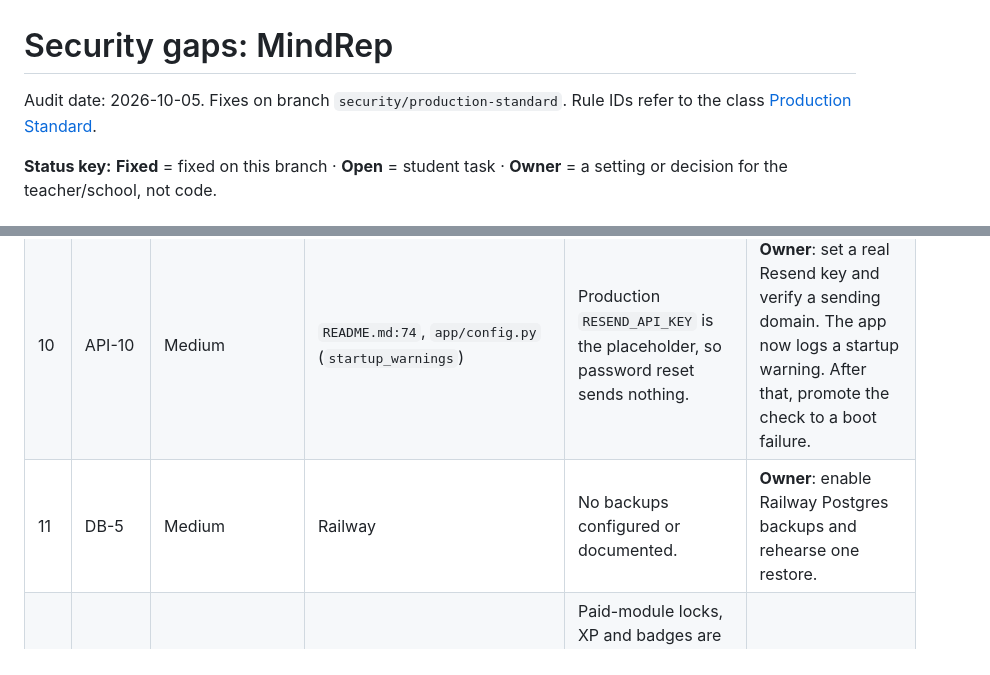
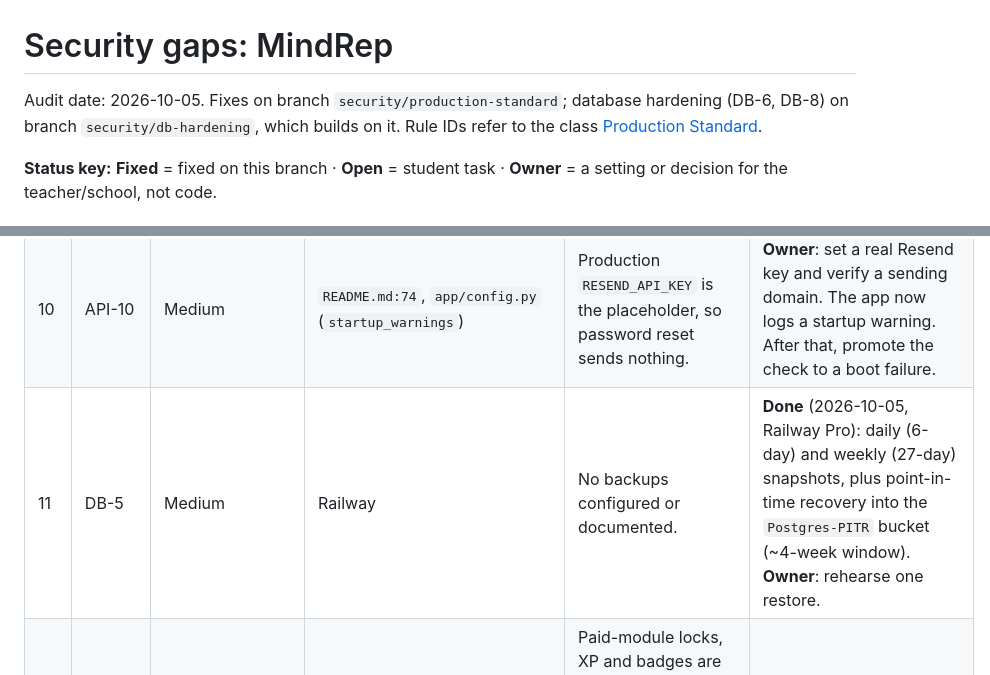
Before and after one commit to bwscampus/mindrep, a Markdown page: docs/SECURITY-GAPS.md, 2 parts joined by grey strips. Drawn GitHub-style.

```diff
--- a/docs/SECURITY-GAPS.md
+++ b/docs/SECURITY-GAPS.md
@@ -1,6 +1,7 @@
 # Security gaps: MindRep
 
-Audit date: 2026-10-05. Fixes on branch `security/production-standard`.
+Audit date: 2026-10-05. Fixes on branch `security/production-standard`; database hardening
+(DB-6, DB-8) on branch `security/db-hardening`, which builds on it.
 Rule IDs refer to the class [Production Standard](../.claude/skills/production-standard/references/standard.md).
 
 **Status key:** **Fixed** = fixed on this branch · **Open** = student task · **Owner** = a
@@ -28,7 +29,7 @@ proving it. The real gaps were around **minors' data and consent**, **account se
 | 8 | API-2 | Medium | `app/routers/state.py` | `PUT /api/state` accepted any size of JSON. | **Fixed**: 256 KB cap (`MAX_STATE_BYTES`). |
 | 9 | OPS-1, OPS-2 | Medium | `.github/workflows/ci.yml` | No CI, so tests never ran before deploy. | **Fixed**: pytest, Postgres migrations, `alembic check`, `pip-audit`, Dependabot. The first audit found pyjwt PYSEC-2026-4141, bumped to 2.15.1. |
 | 10 | API-10 | Medium | `README.md:74`, `app/config.py` (`startup_warnings`) | Production `RESEND_API_KEY` is the placeholder, so password reset sends nothing. | **Owner**: set a real Resend key and verify a sending domain. The app now logs a startup warning. After that, promote the check to a boot failure. |
-| 11 | DB-5 | Medium | Railway | No backups configured or documented. | **Owner**: enable Railway Postgres backups and rehearse one restore. |
+| 11 | DB-5 | Medium | Railway | No backups configured or documented. | **Done** (2026-10-05, Railway Pro): daily (6-day) and weekly (27-day) snapshots, plus point-in-time recovery into the `Postgres-PITR` bucket (~4-week window). **Owner**: rehearse one restore. |
 | 12 | FE-3 | Medium | `public/screens/modules.js:54`, `public/data/lessons.js` | Paid-module locks, XP and badges are client-side only (see ROADMAP.md). Fine for a free beta; blocks charging money. | **Open** |
 | 13 | OPS-6 | Medium | n/a | No error tracking or uptime alerts. | **Open**: Sentry free tier plus an uptime monitor on `/api/health`. |
 | 14 | API-9 | Low | `app/routers/health.py` | The health check didn't touch the DB and exposed environment and version. | **Fixed**: `SELECT 1`, 503 on failure, `{"status"}` only. |
```
Also changed, not shown: other parts of docs/SECURITY-GAPS.md (+5 -2 lines), README.md (+31 -1 lines).
